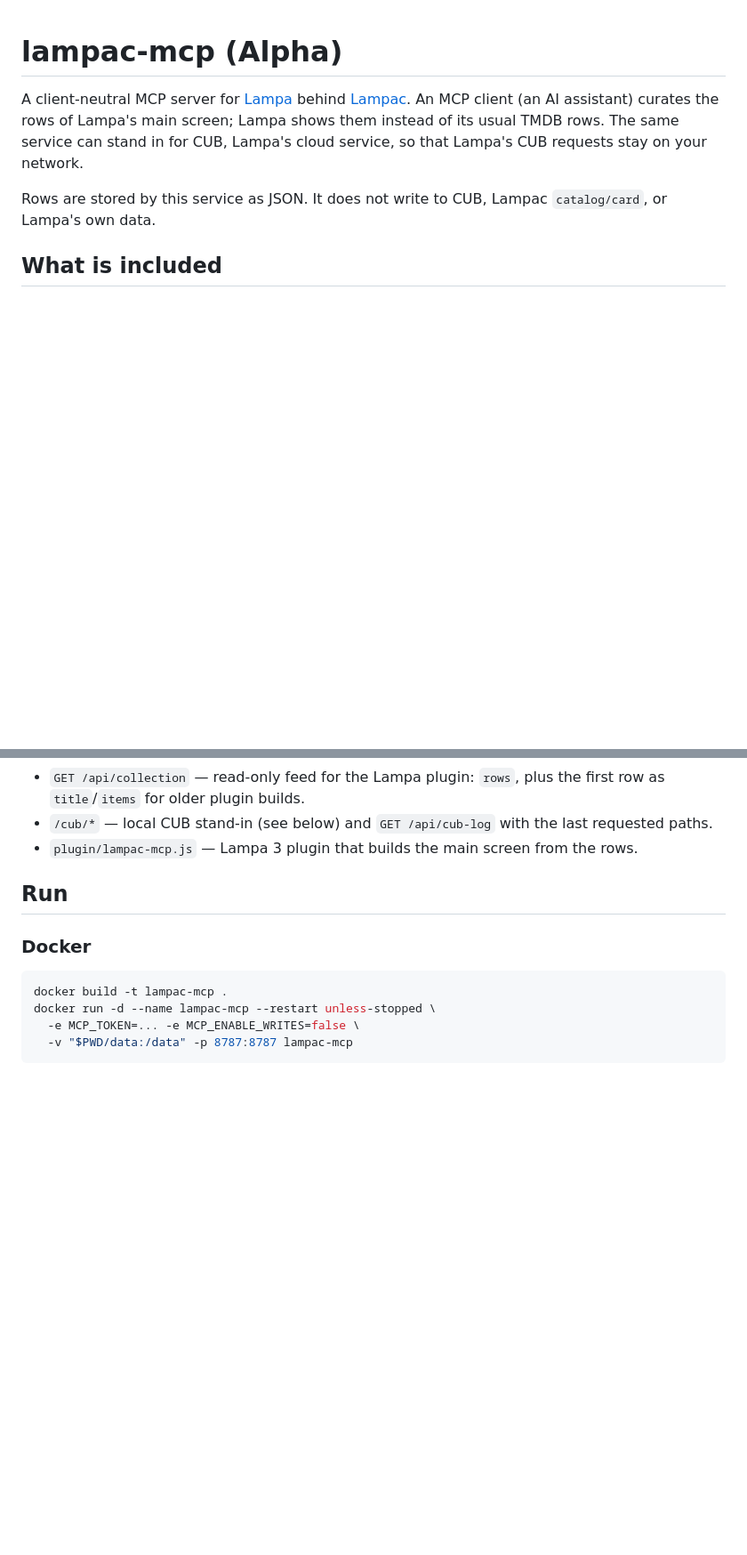
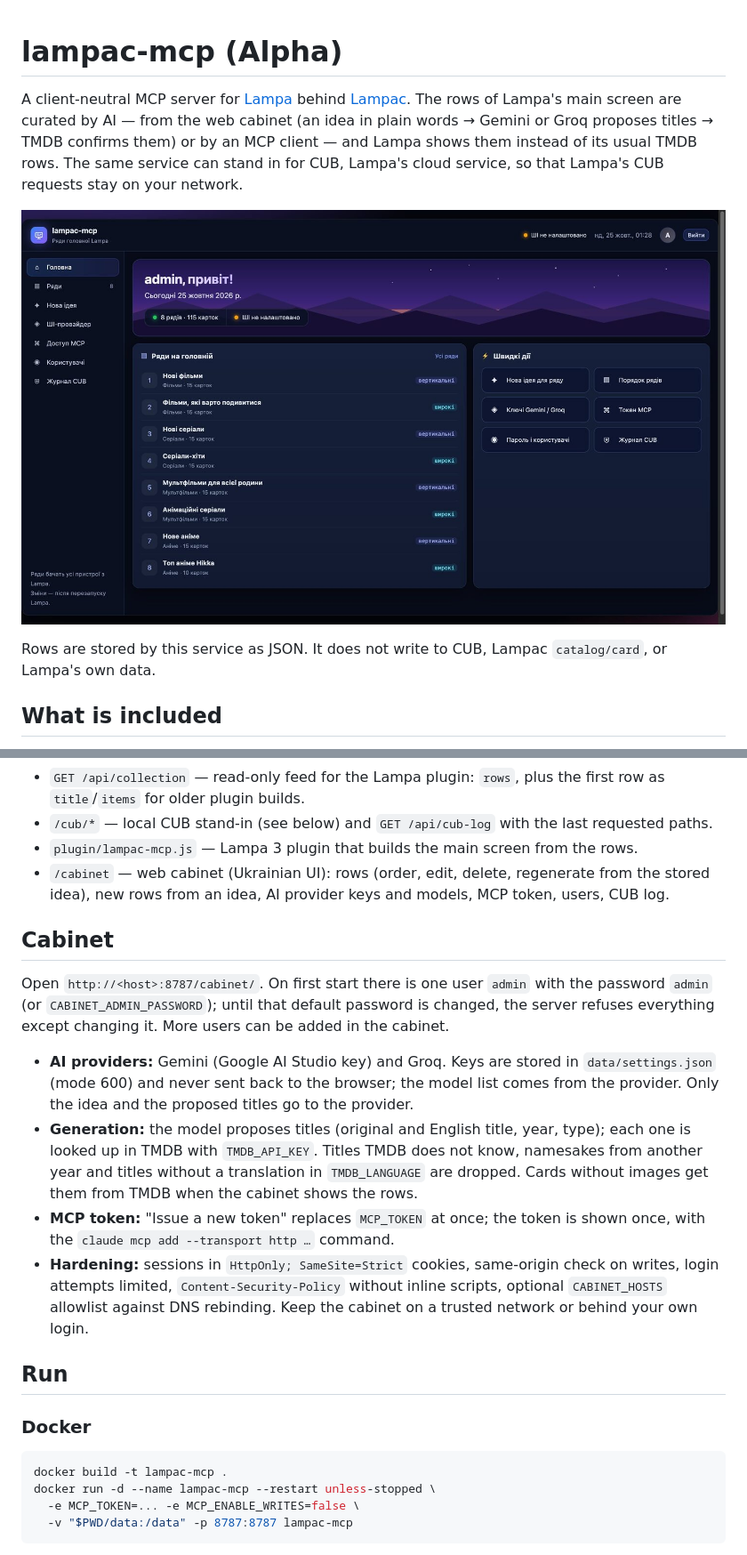
Before and after one commit to TrueNihilisme/lampac-mcp, a Markdown page: README.md, 2 parts joined by grey strips. Shown at 89% size. GitHub-like rendering; pictures changed too: docs/cabinet.jpg (added); blank space fills up the shorter version.

Commit message:
README: web cabinet, AI providers, new settings; screenshot

```diff
--- a/README.md
+++ b/README.md
@@ -1,9 +1,12 @@
 # lampac-mcp (Alpha)
 
 A client-neutral MCP server for [Lampa](https://github.com/yumata/lampa-source) behind
-[Lampac](https://github.com/lampac-nextgen/lampac). An MCP client (an AI assistant) curates the rows of
-Lampa's main screen; Lampa shows them instead of its usual TMDB rows. The same service can stand in for
+[Lampac](https://github.com/lampac-nextgen/lampac). The rows of Lampa's main screen are curated by AI —
+from the web cabinet (an idea in plain words → Gemini or Groq proposes titles → TMDB confirms them) or by
+an MCP client — and Lampa shows them instead of its usual TMDB rows. The same service can stand in for
 CUB, Lampa's cloud service, so that Lampa's CUB requests stay on your network.
+
+![Cabinet](docs/cabinet.jpg)
 
 Rows are stored by this service as JSON. It does not write to CUB, Lampac `catalog/card`, or Lampa's own data.
 
@@ -21,6 +24,27 @@ Rows are stored by this service as JSON. It does not write to CUB, Lampac `catal
   for older plugin builds.
 - `/cub/*` — local CUB stand-in (see below) and `GET /api/cub-log` with the last requested paths.
 - `plugin/lampac-mcp.js` — Lampa 3 plugin that builds the main screen from the rows.
+- `/cabinet` — web cabinet (Ukrainian UI): rows (order, edit, delete, regenerate from the stored idea),
+  new rows from an idea, AI provider keys and models, MCP token, users, CUB log.
+
+## Cabinet
+
+Open `http://<host>:8787/cabinet/`. On first start there is one user `admin` with the password
+`admin` (or `CABINET_ADMIN_PASSWORD`); until that default password is changed, the server refuses
+everything except changing it. More users can be added in the cabinet.
+
+- **AI providers:** Gemini (Google AI Studio key) and Groq. Keys are stored in `data/settings.json`
+  (mode 600) and never sent back to the browser; the model list comes from the provider.
+  Only the idea and the proposed titles go to the provider.
+- **Generation:** the model proposes titles (original and English title, year, type); each one is looked
+  up in TMDB with `TMDB_API_KEY`. Titles TMDB does not know, namesakes from another year and titles without
+  a translation in `TMDB_LANGUAGE` are dropped. Cards without images get them from TMDB when the cabinet
+  shows the rows.
+- **MCP token:** "Issue a new token" replaces `MCP_TOKEN` at once; the token is shown once, with the
+  `claude mcp add --transport http …` command.
+- **Hardening:** sessions in `HttpOnly; SameSite=Strict` cookies, same-origin check on writes, login
+  attempts limited, `Content-Security-Policy` without inline scripts, optional `CABINET_HOSTS` allowlist
+  against DNS rebinding. Keep the cabinet on a trusted network or behind your own login.
 
 ## Run
 
```
Also changed, not shown: other parts of README.md (+8 -2 lines).
